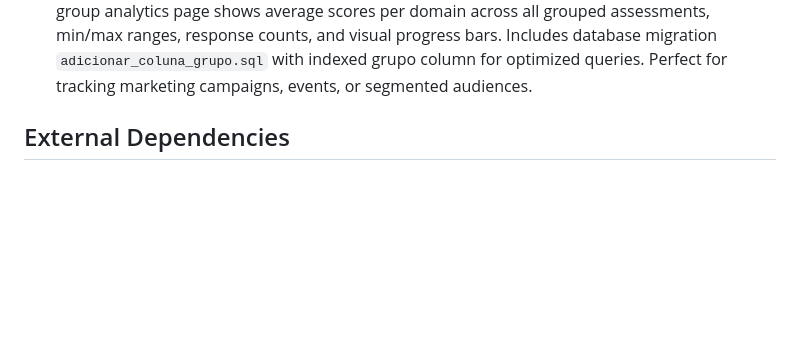
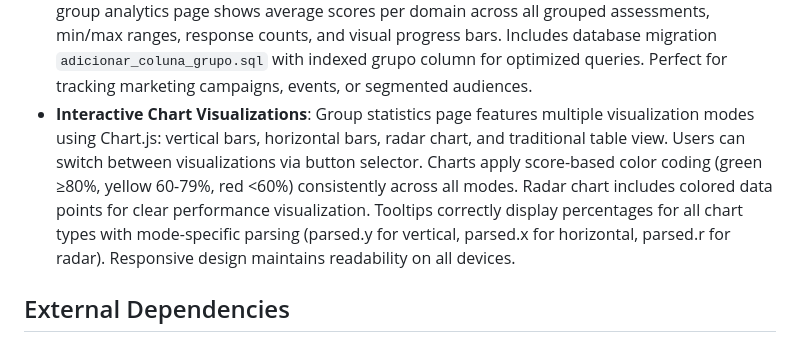
Before and after one commit to GruppenIT/Assessments, a Markdown page: replit.md, the part around the change. Rendered like a GitHub page; blank space fills up the shorter version.

Commit message:
Add interactive chart visualizations for assessment data
Implement multiple chart types (bar, radar) with score-based coloring and a selector for switching between visualizations on the group statistics page.

Replit-Commit-Author: Agent
Replit-Commit-Session-Id: 6dcd1152-0075-4994-ab0f-fbb87afc755f
Replit-Commit-Checkpoint-Type: full_checkpoint
Replit-Commit-Screenshot-Url: https://storage.googleapis.com/screenshot-production-us-central1/f7474dbd-1694-4203-a5e1-dee231ebcfaf/6dcd1152-0075-4994-ab0f-fbb87afc755f/8TudLUA

```diff
--- a/replit.md
+++ b/replit.md
@@ -59,6 +59,7 @@ Preferred communication style: Simple, everyday language.
 - **Inline Email Request UX**: Enhanced user experience with inline email field (white background) displayed above the green CTA block. Features animated progress bar (similar to AI generation) showing "Aguarde... Gerando e enviando seu relatório por email" with visual feedback. After completion, user sees success/error message inline and returns to CTA. Supports Enter key submission for quick interaction. Mobile-responsive design with vertical stacking on small screens.
 - **Email Logo Inline Embedding (CID)**: Implemented Content-ID (cid:) solution for corporate logos in email templates to prevent Outlook and other mail clients from blocking external images. Logos (Gruppen, Zerobox, Firewall365, GSecDo) are now embedded as inline attachments using MIMEMultipart('related') structure. Works with both OAuth2 and basic SMTP authentication. Ensures logos display correctly in all email clients including Outlook Desktop, Gmail, Apple Mail, and mobile clients.
 - **Public Assessment Grouping System**: Complete campaign/group tracking system for public assessments. URLs can include `?group=xyz` parameter to automatically categorize responses (e.g., `/public/1?group=campanha_marketing`). Admin dashboard includes new "Grupos" menu item that lists all unique groups with statistics (total assessments, types used, last activity). Detailed group analytics page shows average scores per domain across all grouped assessments, min/max ranges, response counts, and visual progress bars. Includes database migration `adicionar_coluna_grupo.sql` with indexed grupo column for optimized queries. Perfect for tracking marketing campaigns, events, or segmented audiences.
+- **Interactive Chart Visualizations**: Group statistics page features multiple visualization modes using Chart.js: vertical bars, horizontal bars, radar chart, and traditional table view. Users can switch between visualizations via button selector. Charts apply score-based color coding (green ≥80%, yellow 60-79%, red <60%) consistently across all modes. Radar chart includes colored data points for clear performance visualization. Tooltips correctly display percentages for all chart types with mode-specific parsing (parsed.y for vertical, parsed.x for horizontal, parsed.r for radar). Responsive design maintains readability on all devices.
 
 ## External Dependencies
 
```
